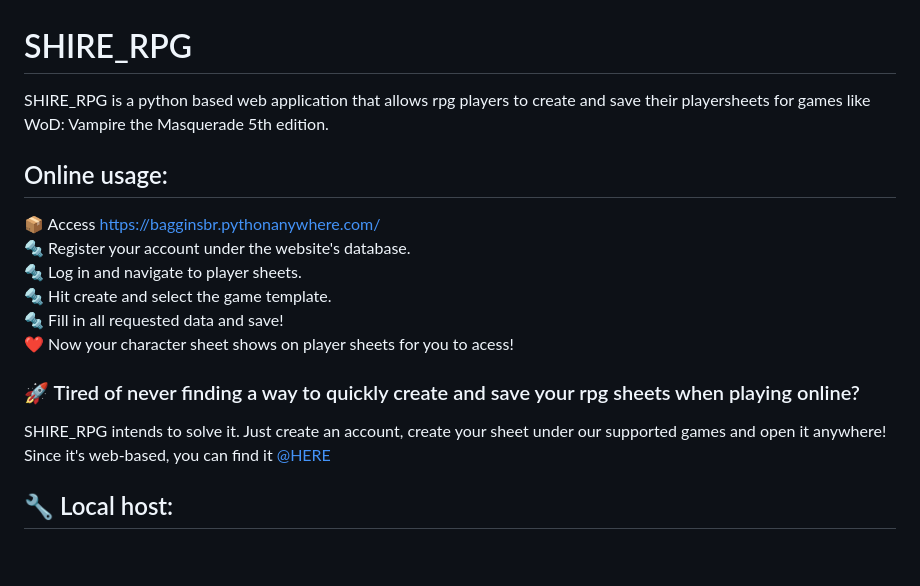
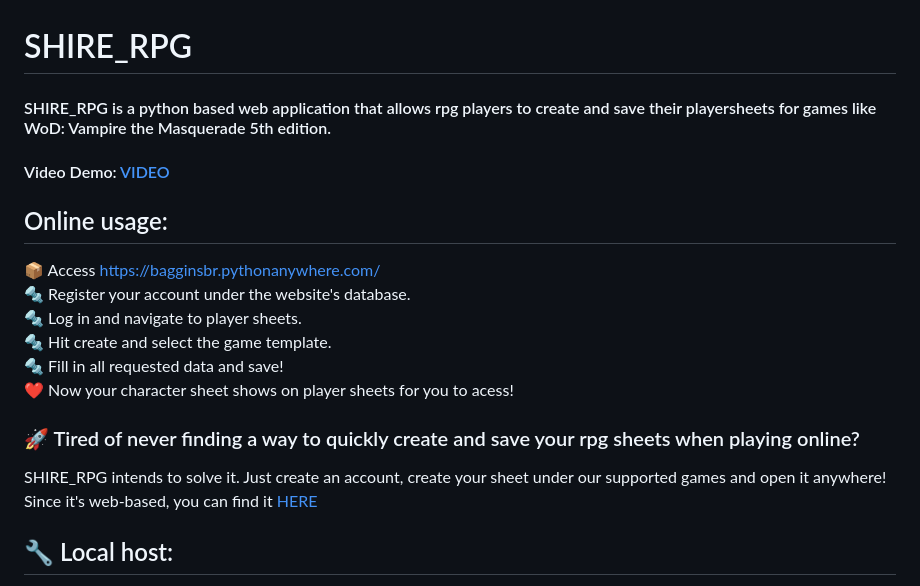
Before and after one commit to srBolseiro/study, a Markdown page: project/README.md, the part around the change. GitHub-like rendering; blank space fills up the shorter version.

```diff
--- a/project/README.md
+++ b/project/README.md
@@ -1,6 +1,6 @@
 # SHIRE_RPG
-
-SHIRE_RPG is a python based web application that allows rpg players to create and save their playersheets for games like WoD: Vampire the Masquerade 5th edition.
+#### SHIRE_RPG is a python based web application that allows rpg players to create and save their playersheets for games like WoD: Vampire the Masquerade 5th edition.
+#### Video Demo: [VIDEO]()
 
 ## Online usage:
 📦 Access https://bagginsbr.pythonanywhere.com/
@@ -12,7 +12,7 @@ SHIRE_RPG is a python based web application that allows rpg players to create an
 
 ### 🚀 Tired of never finding a way to quickly create and save your rpg sheets when playing online?
 SHIRE_RPG intends to solve it. Just create an account, create your sheet under our supported games and open it anywhere!
-Since it's web-based, you can find it [@HERE](https://bagginsbr.pythonanywhere.com/)
+Since it's web-based, you can find it [HERE](https://bagginsbr.pythonanywhere.com/)
 
 ## 🔧 Local host:
 📌 First you'll need to place the contents of /project inside a python ready virtual machine.
```
